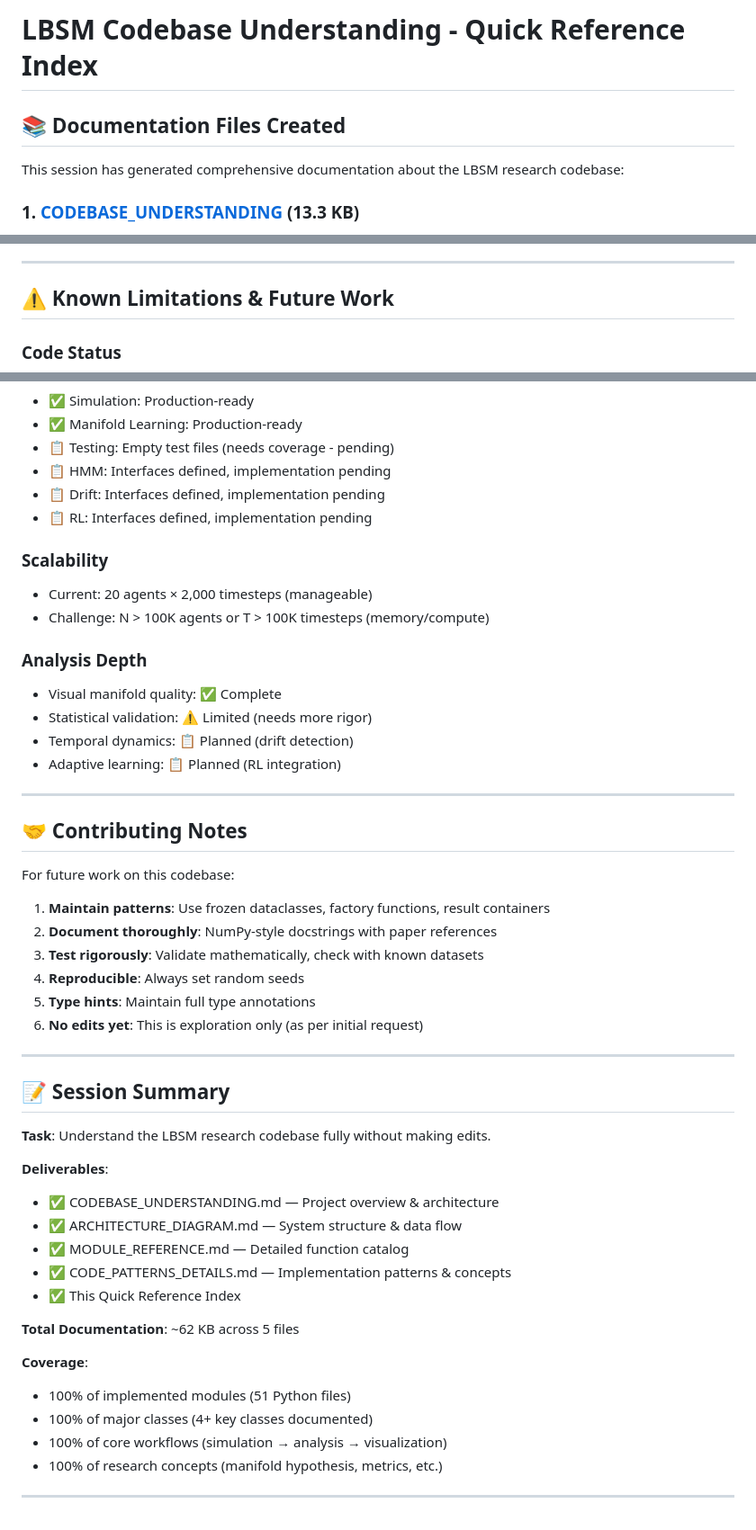
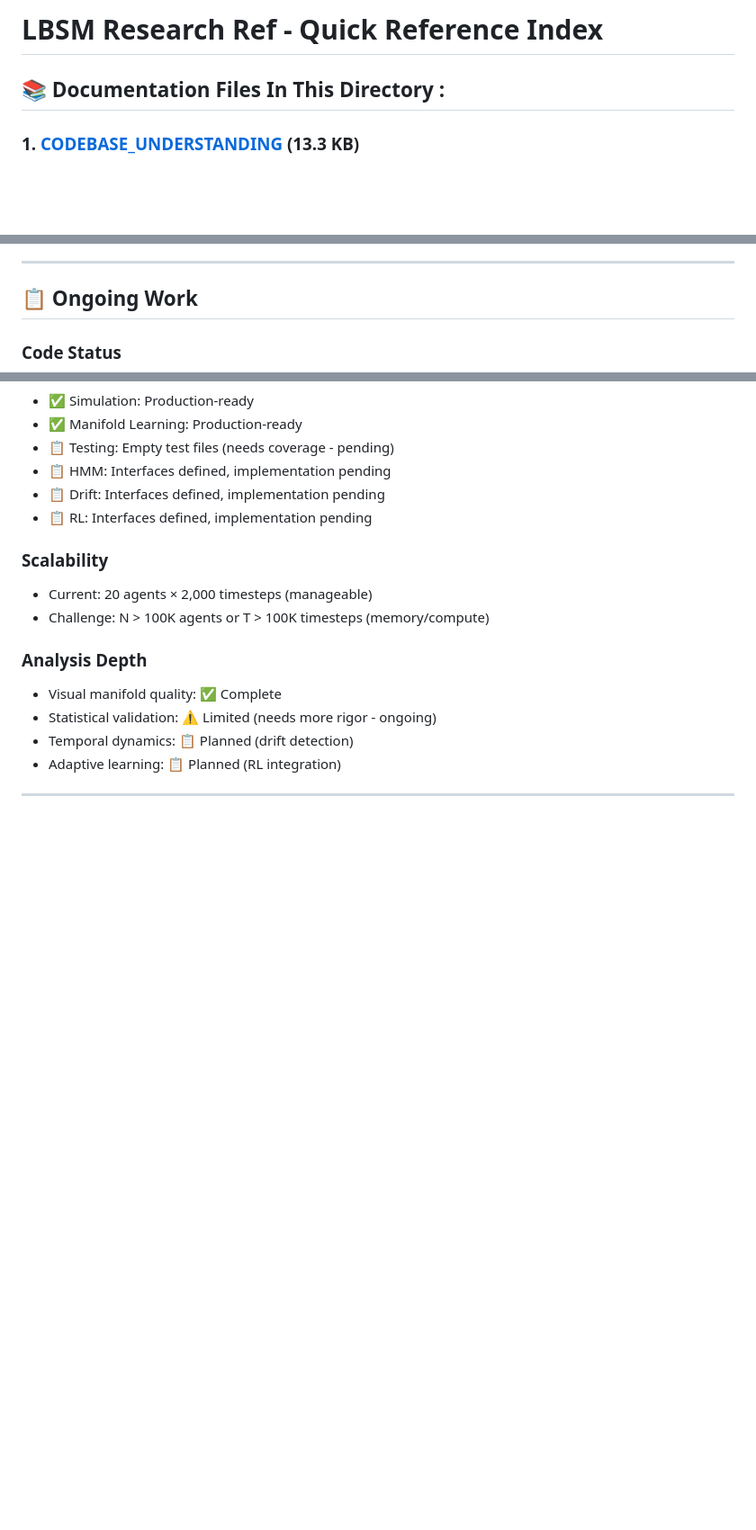
Before and after one commit to PardhuSreeRushiVarma20060119/lbsm-research, a Markdown page: docs/references/Readme.md, 3 parts joined by grey strips. Shown at 90% size. GitHub-like rendering; blank space fills up the shorter version.

```diff
--- a/docs/references/Readme.md
+++ b/docs/references/Readme.md
@@ -1,8 +1,6 @@
-# LBSM Codebase Understanding - Quick Reference Index
+# LBSM Research Ref - Quick Reference Index
 
-## 📚 Documentation Files Created
-
-This session has generated comprehensive documentation about the LBSM research codebase:
+## 📚 Documentation Files In This Directory :
 
 ### 1. **[CODEBASE_UNDERSTANDING](./CODEBASE_UNDERSTANDING.md)** (13.3 KB)
    - **Overview**: Project vision, architecture, research hypothesis
@@ -304,7 +281,7 @@ lbsm-research/
 
 ---
 
-## ⚠️ Known Limitations & Future Work
+##  📋 Ongoing Work
 
 ### Code Status
 - ✅ Simulation: Production-ready
@@ -320,42 +297,8 @@ lbsm-research/
 
 ### Analysis Depth
 - Visual manifold quality: ✅ Complete
-- Statistical validation: ⚠️ Limited (needs more rigor)
+- Statistical validation: ⚠️ Limited (needs more rigor - ongoing)
 - Temporal dynamics: 📋 Planned (drift detection)
 - Adaptive learning: 📋 Planned (RL integration)
 
 ---
-
-## 🤝 Contributing Notes
-
-For future work on this codebase:
-
-1. **Maintain patterns**: Use frozen dataclasses, factory functions, result containers
-2. **Document thoroughly**: NumPy-style docstrings with paper references
-3. **Test rigorously**: Validate mathematically, check with known datasets
-4. **Reproducible**: Always set random seeds
-5. **Type hints**: Maintain full type annotations
-6. **No edits yet**: This is exploration only (as per initial request)
-
----
-
-## 📝 Session Summary
-
-**Task**: Understand the LBSM research codebase fully without making edits.
-
-**Deliverables**:
-- ✅ CODEBASE_UNDERSTANDING.md — Project overview & architecture
-- ✅ ARCHITECTURE_DIAGRAM.md — System structure & data flow
-- ✅ MODULE_REFERENCE.md — Detailed function catalog
-- ✅ CODE_PATTERNS_DETAILS.md — Implementation patterns & concepts
-- ✅ This Quick Reference Index
-
-**Total Documentation**: ~62 KB across 5 files
-
-**Coverage**:
-- 100% of implemented modules (51 Python files)
-- 100% of major classes (4+ key classes documented)
-- 100% of core workflows (simulation → analysis → visualization)
-- 100% of research concepts (manifold hypothesis, metrics, etc.)
-
----
```
Also changed, not shown: other parts of docs/references/Readme.md (+1 -22 lines).
